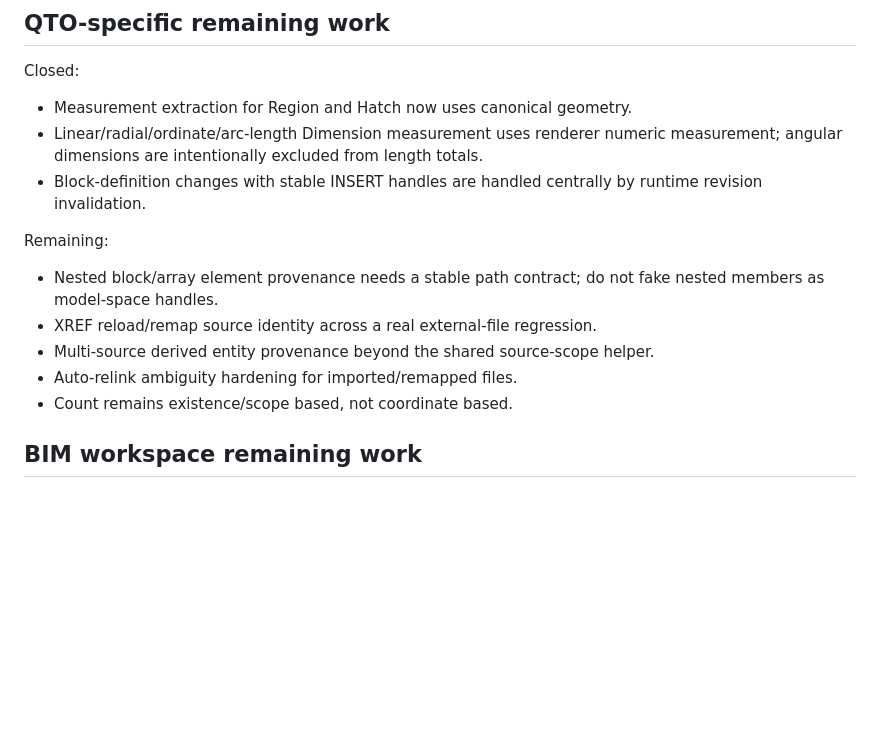
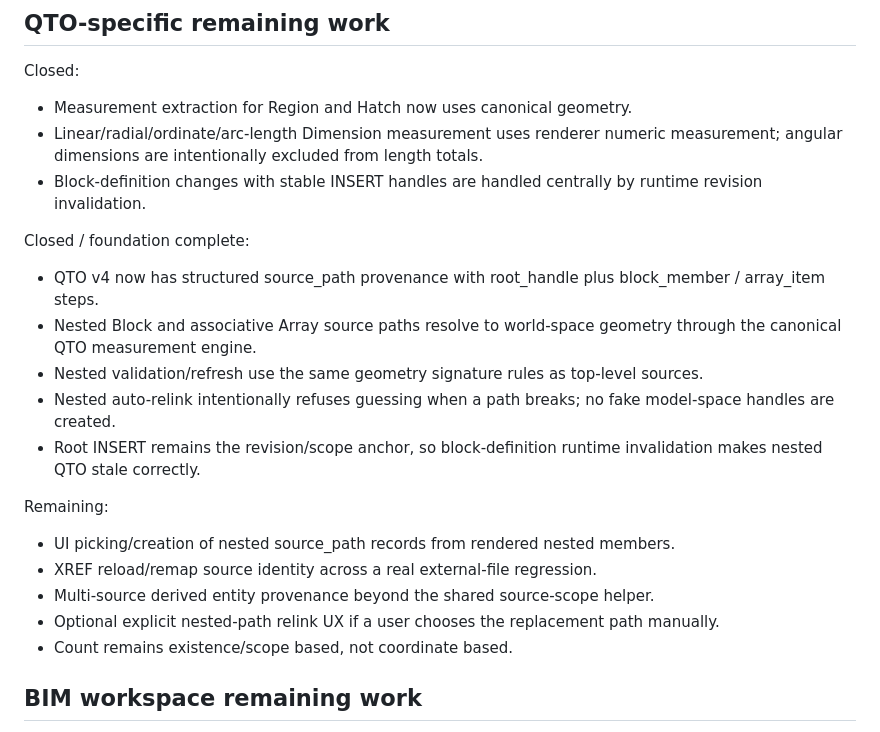
Before and after one commit to tuanit360/CAD-TBT, a Markdown page: SOURCE_CAD_R65/docs/BIM_RUNTIME_BACKLOG.md, the part around the change. GitHub-like rendering; blank space fills up the shorter version.

Commit message:
docs(qto): mark v4 nested Block Array provenance foundation complete

```diff
--- a/SOURCE_CAD_R65/docs/BIM_RUNTIME_BACKLOG.md
+++ b/SOURCE_CAD_R65/docs/BIM_RUNTIME_BACKLOG.md
@@ -80,11 +80,18 @@ Closed:
 - Linear/radial/ordinate/arc-length Dimension measurement uses renderer numeric measurement; angular dimensions are intentionally excluded from length totals.
 - Block-definition changes with stable INSERT handles are handled centrally by runtime revision invalidation.
 
+Closed / foundation complete:
+- QTO v4 now has structured source_path provenance with root_handle plus block_member / array_item steps.
+- Nested Block and associative Array source paths resolve to world-space geometry through the canonical QTO measurement engine.
+- Nested validation/refresh use the same geometry signature rules as top-level sources.
+- Nested auto-relink intentionally refuses guessing when a path breaks; no fake model-space handles are created.
+- Root INSERT remains the revision/scope anchor, so block-definition runtime invalidation makes nested QTO stale correctly.
+
 Remaining:
-- Nested block/array element provenance needs a stable path contract; do not fake nested members as model-space handles.
+- UI picking/creation of nested source_path records from rendered nested members.
 - XREF reload/remap source identity across a real external-file regression.
 - Multi-source derived entity provenance beyond the shared source-scope helper.
-- Auto-relink ambiguity hardening for imported/remapped files.
+- Optional explicit nested-path relink UX if a user chooses the replacement path manually.
 - Count remains existence/scope based, not coordinate based.
 
 ## BIM workspace remaining work
```
